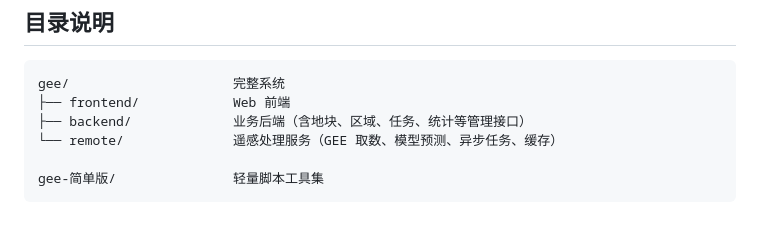
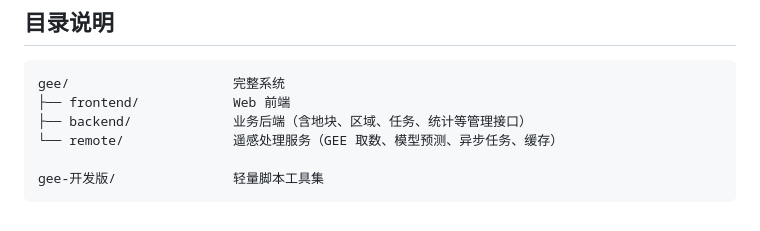
Before and after one commit to hi-pengyu/gee-remote, a Markdown page: README.md, the part around the change. GitHub-like rendering.

````diff
--- a/README.md
+++ b/README.md
@@ -108,5 +108,5 @@ gee/                     完整系统
 ├── backend/             业务后端（含地块、区域、任务、统计等管理接口）
 └── remote/              遥感处理服务（GEE 取数、模型预测、异步任务、缓存）
 
-gee-简单版/               轻量脚本工具集
+gee-开发版/               轻量脚本工具集
 ```
````
